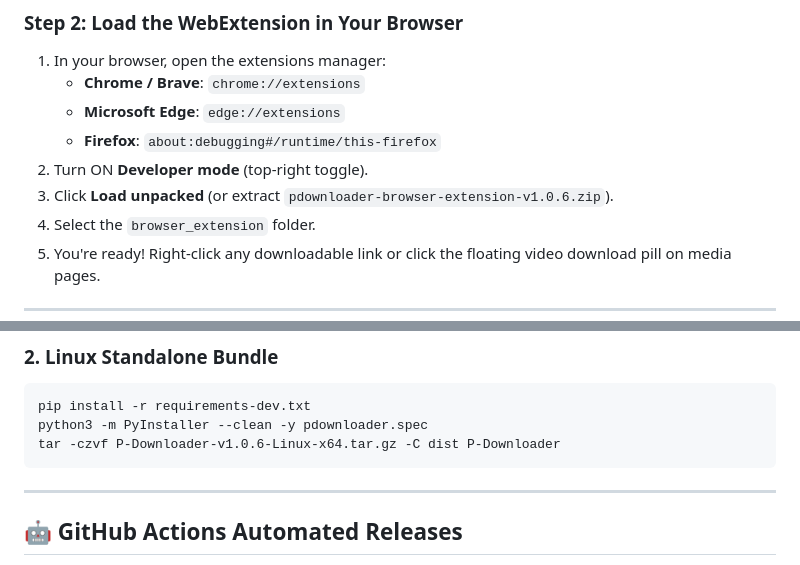
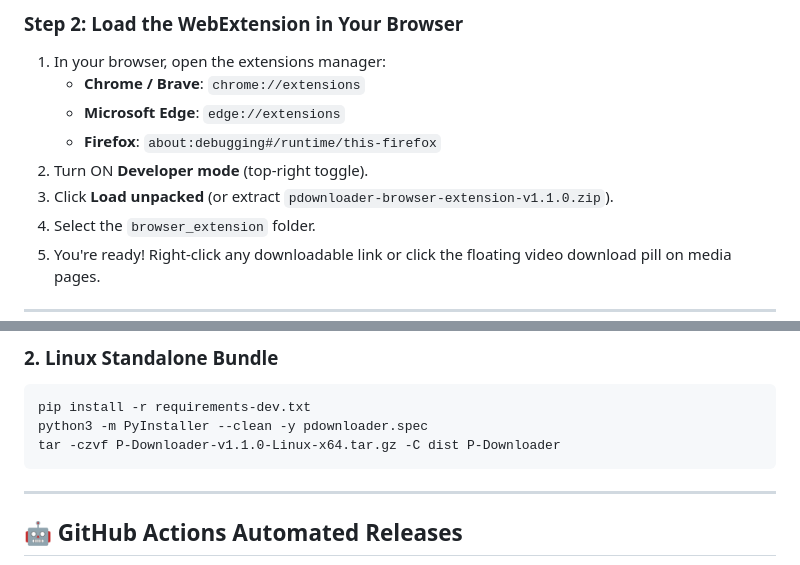
Before and after one commit to pkgtm2419/p-downloader, a Markdown page: README.md, 2 parts joined by grey strips. Drawn GitHub-style.

````diff
--- a/README.md
+++ b/README.md
@@ -291,7 +379,7 @@ Run the automated registrar script:
    - **Microsoft Edge**: `edge://extensions`
    - **Firefox**: `about:debugging#/runtime/this-firefox`
 2. Turn ON **Developer mode** (top-right toggle).
-3. Click **Load unpacked** (or extract `pdownloader-browser-extension-v1.0.6.zip`).
+3. Click **Load unpacked** (or extract `pdownloader-browser-extension-v1.1.0.zip`).
 4. Select the `browser_extension` folder.
 5. You're ready! Right-click any downloadable link or click the floating video download pill on media pages.
 
@@ -347,7 +435,7 @@ build_installer.bat 1.0.1
 ```bash
 pip install -r requirements-dev.txt
 python3 -m PyInstaller --clean -y pdownloader.spec
-tar -czvf P-Downloader-v1.0.6-Linux-x64.tar.gz -C dist P-Downloader
+tar -czvf P-Downloader-v1.1.0-Linux-x64.tar.gz -C dist P-Downloader
 ```
 
 ---
````
Also changed, not shown: other parts of README.md (+92 -4 lines), resources/screenshot_main.png (added), 6 other files.
